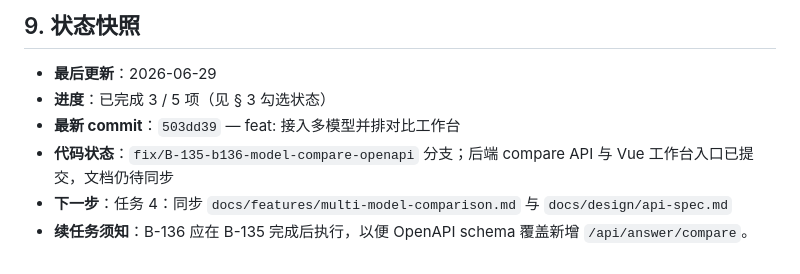
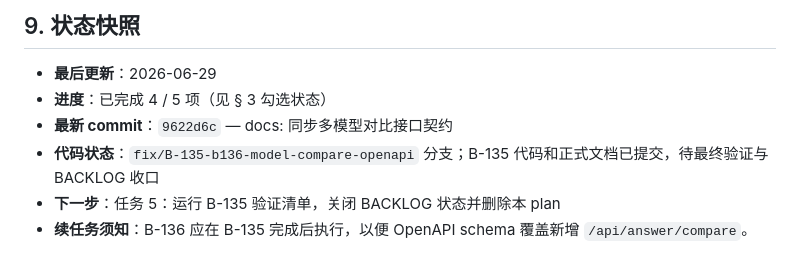
Before and after one commit to Yocaihua8/rag_system, a Markdown page: docs/plans/B-135-multi-model-comparison.md, the part around the change. GitHub-like rendering.

Commit message:
docs: 更新 B-135 文档同步快照

```diff
--- a/docs/plans/B-135-multi-model-comparison.md
+++ b/docs/plans/B-135-multi-model-comparison.md
@@ -89,8 +89,8 @@
 ## 9. 状态快照
 
 - **最后更新**：2026-06-29
-- **进度**：已完成 3 / 5 项（见 § 3 勾选状态）
-- **最新 commit**：`503dd39` — feat: 接入多模型并排对比工作台
-- **代码状态**：`fix/B-135-b136-model-compare-openapi` 分支；后端 compare API 与 Vue 工作台入口已提交，文档仍待同步
-- **下一步**：任务 4：同步 `docs/features/multi-model-comparison.md` 与 `docs/design/api-spec.md`
+- **进度**：已完成 4 / 5 项（见 § 3 勾选状态）
+- **最新 commit**：`9622d6c` — docs: 同步多模型对比接口契约
+- **代码状态**：`fix/B-135-b136-model-compare-openapi` 分支；B-135 代码和正式文档已提交，待最终验证与 BACKLOG 收口
+- **下一步**：任务 5：运行 B-135 验证清单，关闭 BACKLOG 状态并删除本 plan
 - **续任务须知**：B-136 应在 B-135 完成后执行，以便 OpenAPI schema 覆盖新增 `/api/answer/compare`。
```
